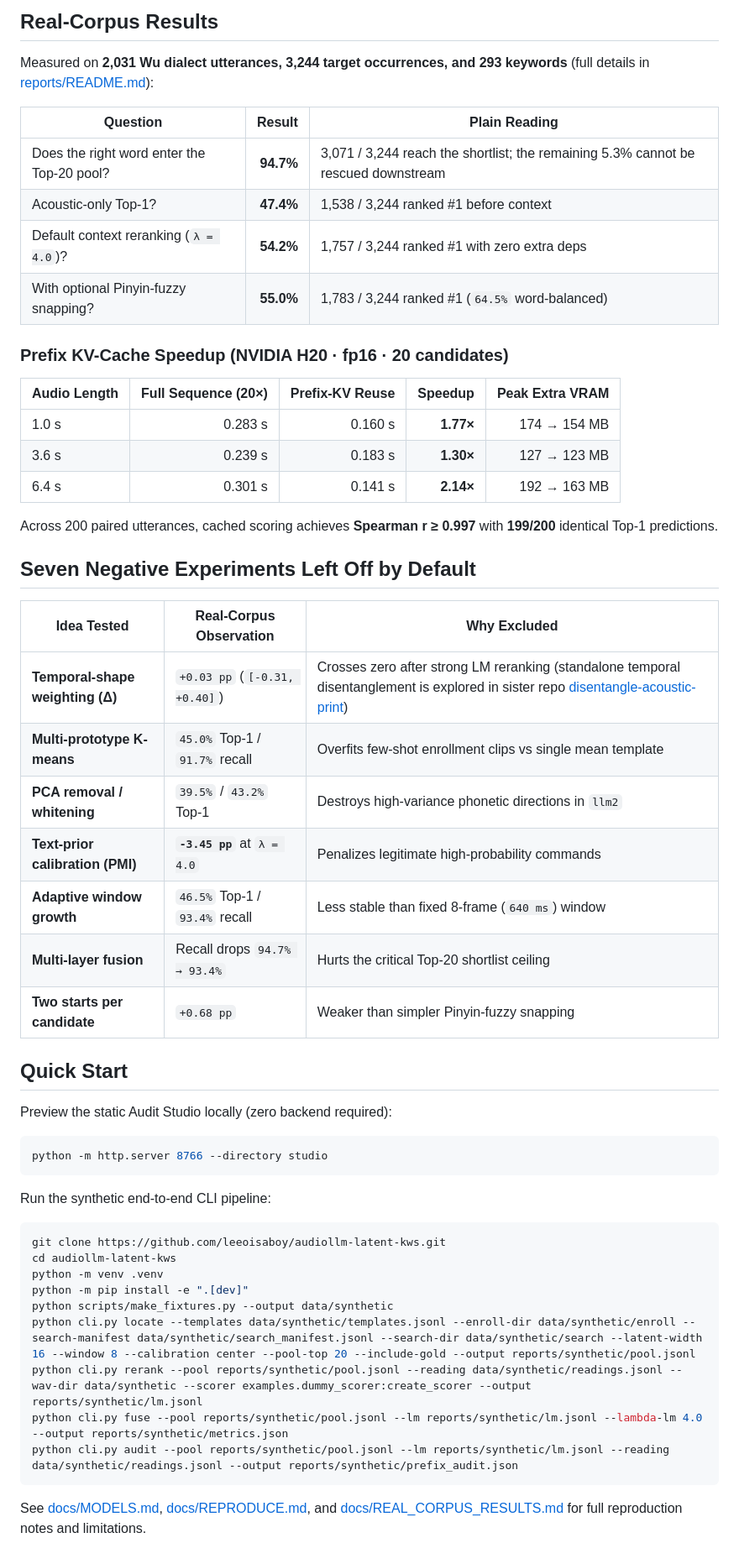
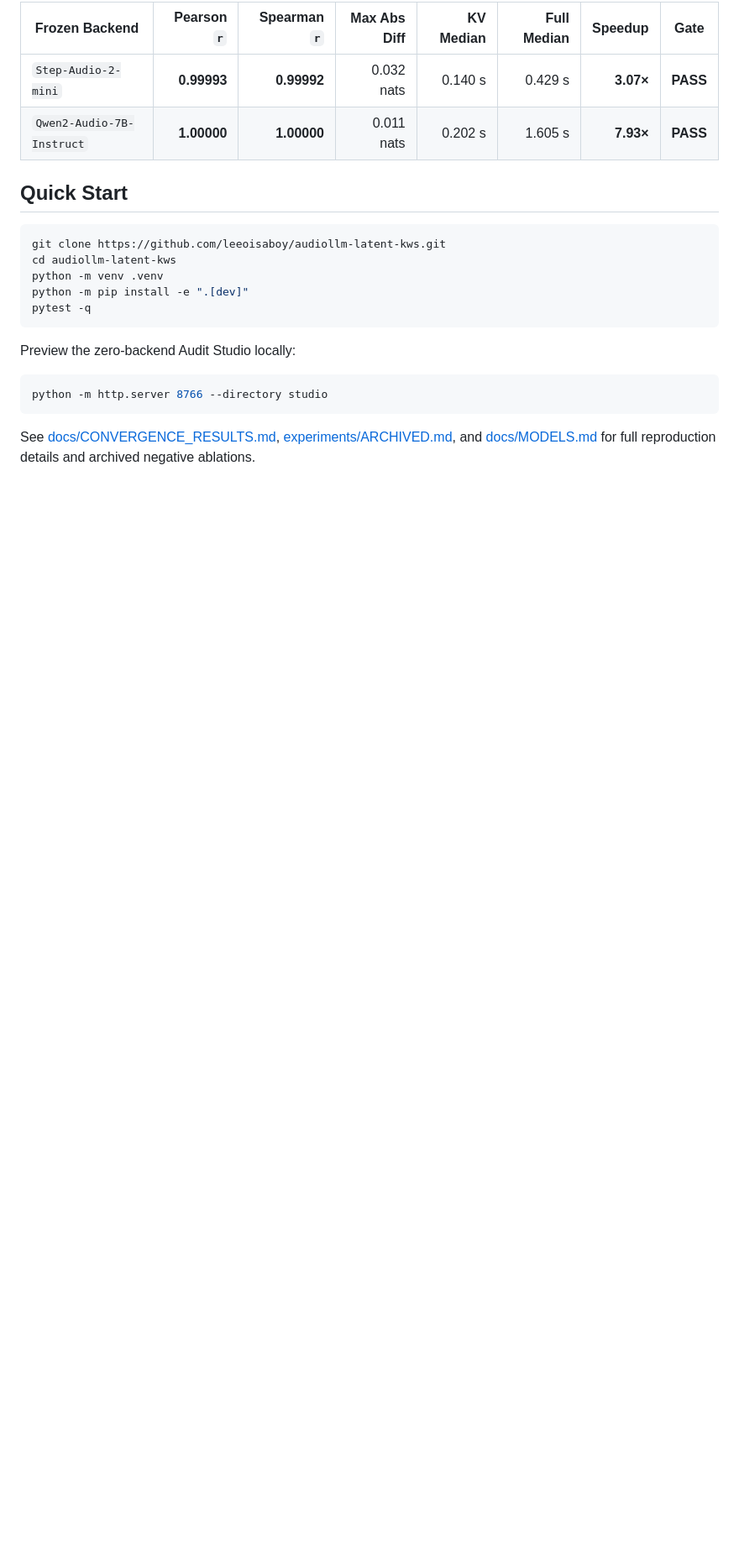
Before and after one commit to leeoisaboy/audiollm-latent-kws, a Markdown page: README.en.md, the part around one of its changes. Shown at 84% size. Rendered like a GitHub page; blank space fills up the shorter version.

````diff
--- a/README.en.md
+++ b/README.en.md
@@ -76,56 +65,22 @@ The audio model steps every **80 ms**, while the external character reader steps
-## Real-Corpus Results
-
-Measured on **2,031 Wu dialect utterances, 3,244 target occurrences, and 293 keywords** (full details in [reports/README.md](reports/README.md)):
-
-| Question | Result | Plain Reading |
-| --- | ---: | --- |
-| Does the right word enter the Top-20 pool? | **94.7%** | 3,071 / 3,244 reach the shortlist; the remaining 5.3% cannot be rescued downstream |
-| Acoustic-only Top-1? | **47.4%** | 1,538 / 3,244 ranked #1 before context |
-| Default context reranking (`λ = 4.0`)? | **54.2%** | 1,757 / 3,244 ranked #1 with zero extra deps |
-| With optional Pinyin-fuzzy snapping? | **55.0%** | 1,783 / 3,244 ranked #1 (`64.5%` word-balanced) |
-
-### Prefix KV-Cache Speedup (NVIDIA H20 · fp16 · 20 candidates)
-
-| Audio Length | Full Sequence (20×) | Prefix-KV Reuse | Speedup | Peak Extra VRAM |
-| --- | ---: | ---: | ---: | ---: |
-| 1.0 s | 0.283 s | 0.160 s | **1.77×** | 174 → 154 MB |
-| 3.6 s | 0.239 s | 0.183 s | **1.30×** | 127 → 123 MB |
-| 6.4 s | 0.301 s | 0.141 s | **2.14×** | 192 → 163 MB |
-
-Across 200 paired utterances, cached scoring achieves **Spearman r ≥ 0.997** with **199/200** identical Top-1 predictions.
-
-## Seven Negative Experiments Left Off by Default
-
-| Idea Tested | Real-Corpus Observation | Why Excluded |
-| --- | --- | --- |
-| **Temporal-shape weighting (Δ)** | `+0.03 pp` (`[-0.31, +0.40]`) | Crosses zero after strong LM reranking (standalone temporal disentanglement is explored in sister repo [disentangle-acoustic-print](https://github.com/leeoisaboy/disentangle-acoustic-print)) |
-| **Multi-prototype K-means** | `45.0%` Top-1 / `91.7%` recall | Overfits few-shot enrollment clips vs single mean template |
-| **PCA removal / whitening** | `39.5%` / `43.2%` Top-1 | Destroys high-variance phonetic directions in `llm2` |
-| **Text-prior calibration (PMI)** | **`-3.45 pp`** at `λ = 4.0` | Penalizes legitimate high-probability commands |
-| **Adaptive window growth** | `46.5%` Top-1 / `93.4%` recall | Less stable than fixed 8-frame (`640 ms`) window |
-| **Multi-layer fusion** | Recall drops `94.7% → 93.4%` | Hurts the critical Top-20 shortlist ceiling |
-| **Two starts per candidate** | `+0.68 pp` | Weaker than simpler Pinyin-fuzzy snapping |
+| Frozen Backend | Pearson `r` | Spearman `r` | Max Abs Diff | KV Median | Full Median | Speedup | Gate |
+| --- | ---: | ---: | ---: | ---: | ---: | ---: | --- |
+| `Step-Audio-2-mini` | **0.99993** | **0.99992** | 0.032 nats | 0.140 s | 0.429 s | **3.07×** | **PASS** |
+| `Qwen2-Audio-7B-Instruct` | **1.00000** | **1.00000** | 0.011 nats | 0.202 s | 1.605 s | **7.93×** | **PASS** |
 
 ## Quick Start
-
-Preview the static Audit Studio locally (zero backend required):
-
-```bash
-python -m http.server 8766 --directory studio
-```
-
-Run the synthetic end-to-end CLI pipeline:
 
 ```bash
 git clone https://github.com/leeoisaboy/audiollm-latent-kws.git
 cd audiollm-latent-kws
 python -m venv .venv
 python -m pip install -e ".[dev]"
-python scripts/make_fixtures.py --output data/synthetic
-python cli.py locate --templates data/synthetic/templates.jsonl --enroll-dir data/synthetic/enroll --search-manifest data/synthetic/search_manifest.jsonl --search-dir data/synthetic/search --latent-width 16 --window 8 --calibration center --pool-top 20 --include-gold --output reports/synthetic/pool.jsonl
-python cli.py rerank --pool reports/synthetic/pool.jsonl --reading data/synthetic/readings.jsonl --wav-dir data/synthetic --scorer examples.dummy_scorer:create_scorer --output reports/synthetic/lm.jsonl
-python cli.py fuse --pool reports/synthetic/pool.jsonl --lm reports/synthetic/lm.jsonl --lambda-lm 4.0 --output reports/synthetic/metrics.json
-python cli.py audit --pool reports/synthetic/pool.jsonl --lm reports/synthetic/lm.jsonl --reading data/synthetic/readings.jsonl --output reports/synthetic/prefix_audit.json
+pytest -q
 ```
 
-See [docs/MODELS.md](docs/MODELS.md), [docs/REPRODUCE.md](docs/REPRODUCE.md), and [docs/REAL_CORPUS_RESULTS.md](docs/REAL_CORPUS_RESULTS.md) for full reproduction notes and limitations.
+Preview the zero-backend Audit Studio locally:
+
+```bash
+python -m http.server 8766 --directory studio
+```
+
+See [docs/CONVERGENCE_RESULTS.md](docs/CONVERGENCE_RESULTS.md), [experiments/ARCHIVED.md](experiments/ARCHIVED.md), and [docs/MODELS.md](docs/MODELS.md) for full reproduction details and archived negative ablations.
````
Also changed, not shown: other parts of README.en.md (+26 -37 lines), README.md (+91 -110 lines), docs/assets/pipeline_architecture.jpg, 3 other files.
